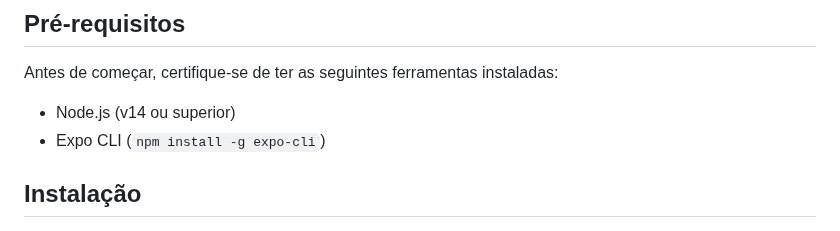
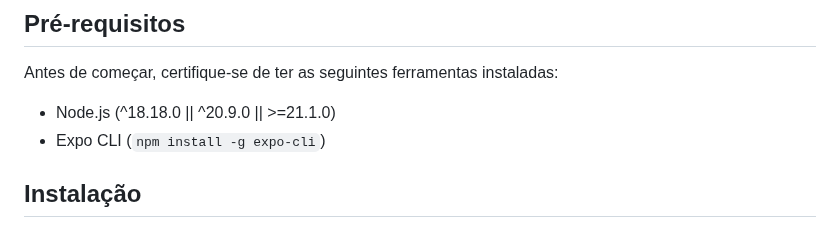
Before and after one commit to JulioBem/sport-link, a Markdown page: README.md, the part around the change. GitHub-like rendering.

```diff
--- a/README.md
+++ b/README.md
@@ -21,7 +21,7 @@ O **Wave Sync** é um aplicativo de logística desenvolvido para a disciplina **
 
 Antes de começar, certifique-se de ter as seguintes ferramentas instaladas:
 
-- Node.js (v14 ou superior)
+- Node.js (^18.18.0 || ^20.9.0 || >=21.1.0)
 - Expo CLI (`npm install -g expo-cli`)
 
 ## Instalação
```
